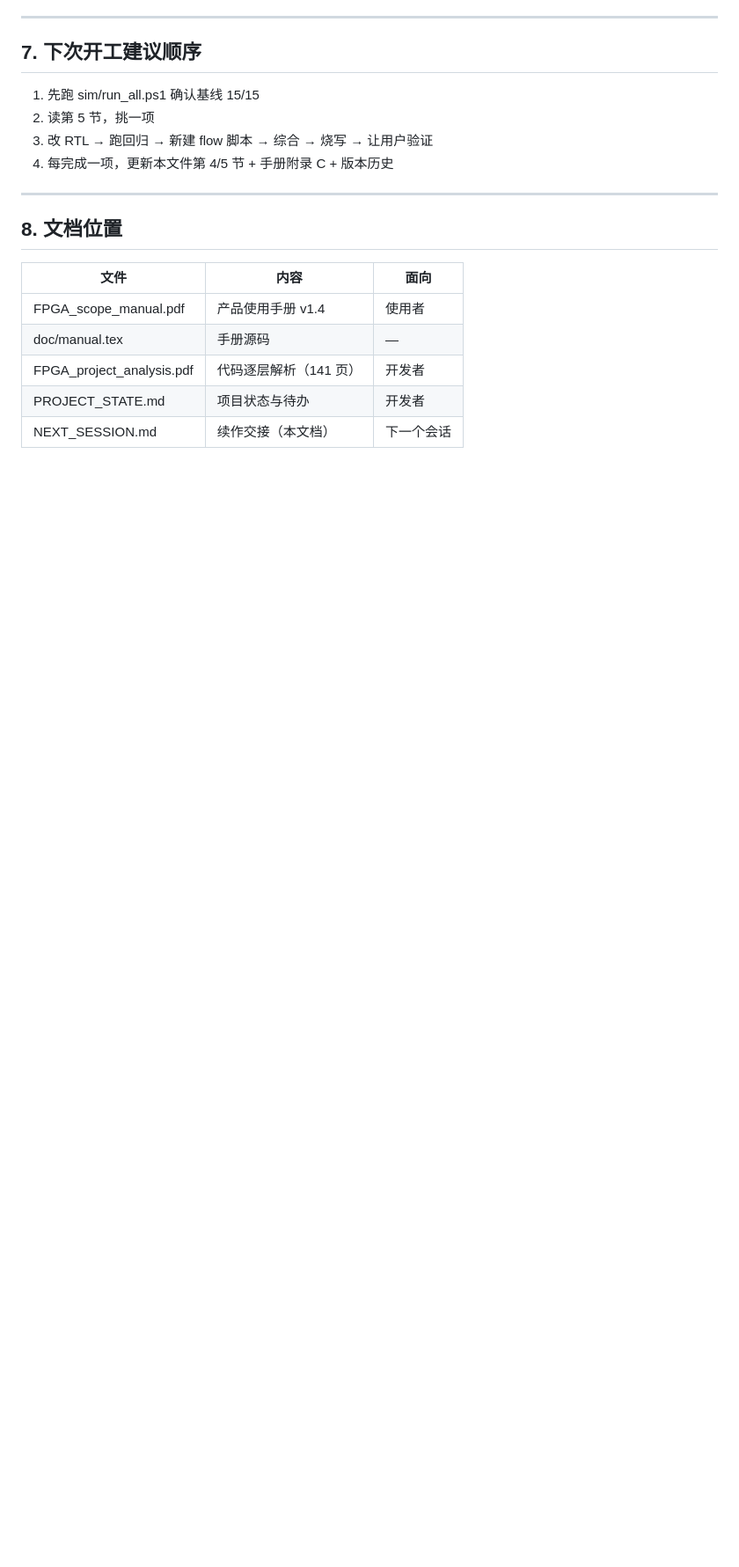
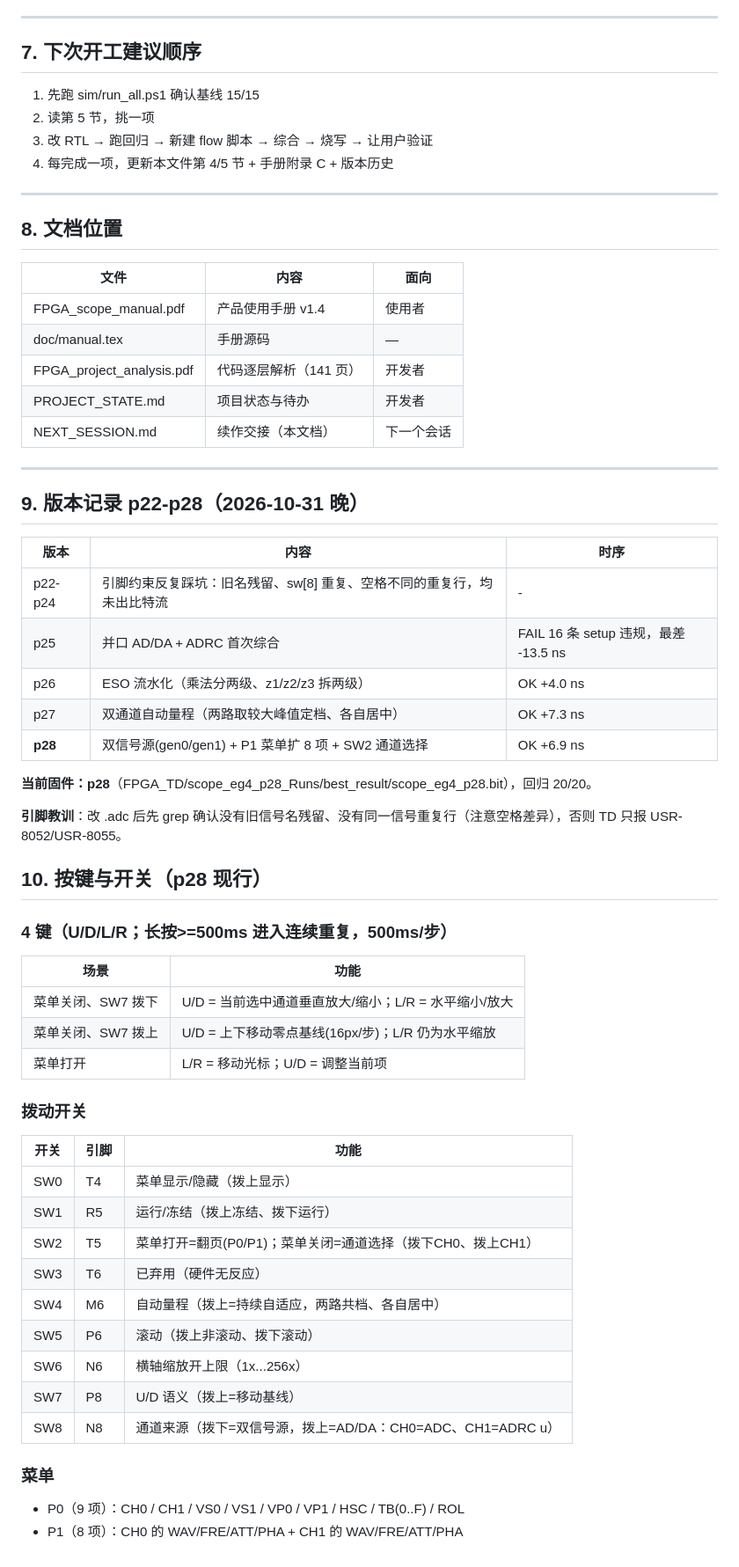
Before and after one commit to starfruitsz/FPGA, a Markdown page: NEXT_SESSION.md, the part around the change. Shown at 88% size. GitHub-like rendering; blank space fills up the shorter version.

Commit message:
docs: p22-p28 版本记录 + 现行按键/开关表

```diff
--- a/NEXT_SESSION.md
+++ b/NEXT_SESSION.md
@@ -268,3 +268,44 @@ create_flash_file -bit1 <比特流1> -bit2 <比特流2> \
 | FPGA_project_analysis.pdf | 代码逐层解析（141 页） | 开发者 |
 | PROJECT_STATE.md | 项目状态与待办 | 开发者 |
 | NEXT_SESSION.md | 续作交接（本文档） | 下一个会话 |
+---
+
+## 9. 版本记录 p22-p28（2026-10-31 晚）
+
+| 版本 | 内容 | 时序 |
+|---|---|---|
+| p22-p24 | 引脚约束反复踩坑：旧名残留、sw[8] 重复、空格不同的重复行，均未出比特流 | - |
+| p25 | 并口 AD/DA + ADRC 首次综合 | FAIL 16 条 setup 违规，最差 -13.5 ns |
+| p26 | ESO 流水化（乘法分两级、z1/z2/z3 拆两级） | OK +4.0 ns |
+| p27 | 双通道自动量程（两路取较大峰值定档、各自居中） | OK +7.3 ns |
+| **p28** | 双信号源(gen0/gen1) + P1 菜单扩 8 项 + SW2 通道选择 | OK +6.9 ns |
+
+**当前固件：p28**（FPGA_TD/scope_eg4_p28_Runs/best_result/scope_eg4_p28.bit），回归 20/20。
+
+**引脚教训**：改 .adc 后先 grep 确认没有旧信号名残留、没有同一信号重复行（注意空格差异），否则 TD 只报 USR-8052/USR-8055。
+
+## 10. 按键与开关（p28 现行）
+
+### 4 键（U/D/L/R；长按>=500ms 进入连续重复，500ms/步）
+| 场景 | 功能 |
+|---|---|
+| 菜单关闭、SW7 拨下 | U/D = 当前选中通道垂直放大/缩小；L/R = 水平缩小/放大 |
+| 菜单关闭、SW7 拨上 | U/D = 上下移动零点基线(16px/步)；L/R 仍为水平缩放 |
+| 菜单打开 | L/R = 移动光标；U/D = 调整当前项 |
+
+### 拨动开关
+| 开关 | 引脚 | 功能 |
+|---|---|---|
+| SW0 | T4 | 菜单显示/隐藏（拨上显示） |
+| SW1 | R5 | 运行/冻结（拨上冻结、拨下运行） |
+| SW2 | T5 | 菜单打开=翻页(P0/P1)；菜单关闭=通道选择（拨下CH0、拨上CH1） |
+| SW3 | T6 | 已弃用（硬件无反应） |
+| SW4 | M6 | 自动量程（拨上=持续自适应，两路共档、各自居中） |
+| SW5 | P6 | 滚动（拨上非滚动、拨下滚动） |
+| SW6 | N6 | 横轴缩放开上限（1x...256x） |
+| SW7 | P8 | U/D 语义（拨上=移动基线） |
+| SW8 | N8 | 通道来源（拨下=双信号源，拨上=AD/DA：CH0=ADC、CH1=ADRC u） |
+
+### 菜单
+- P0（9 项）：CH0 / CH1 / VS0 / VS1 / VP0 / VP1 / HSC / TB(0..F) / ROL
+- P1（8 项）：CH0 的 WAV/FRE/ATT/PHA + CH1 的 WAV/FRE/ATT/PHA
```
